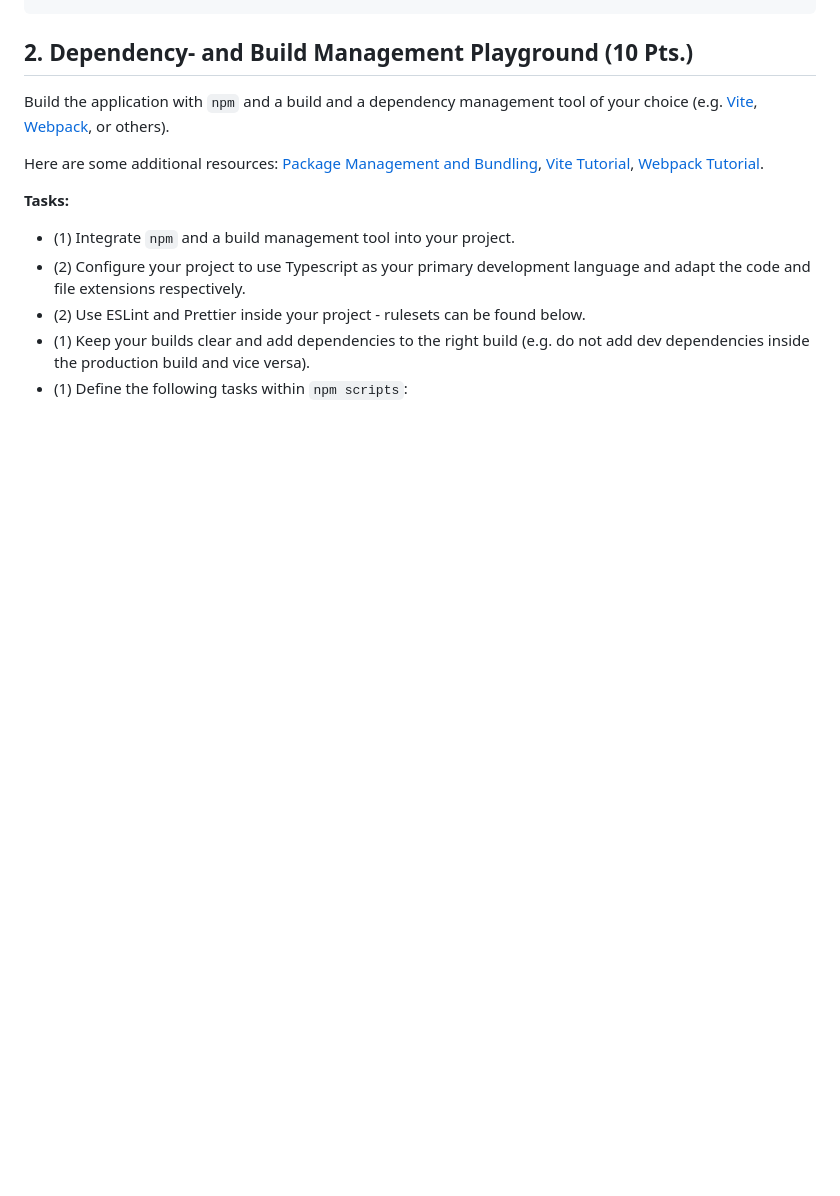
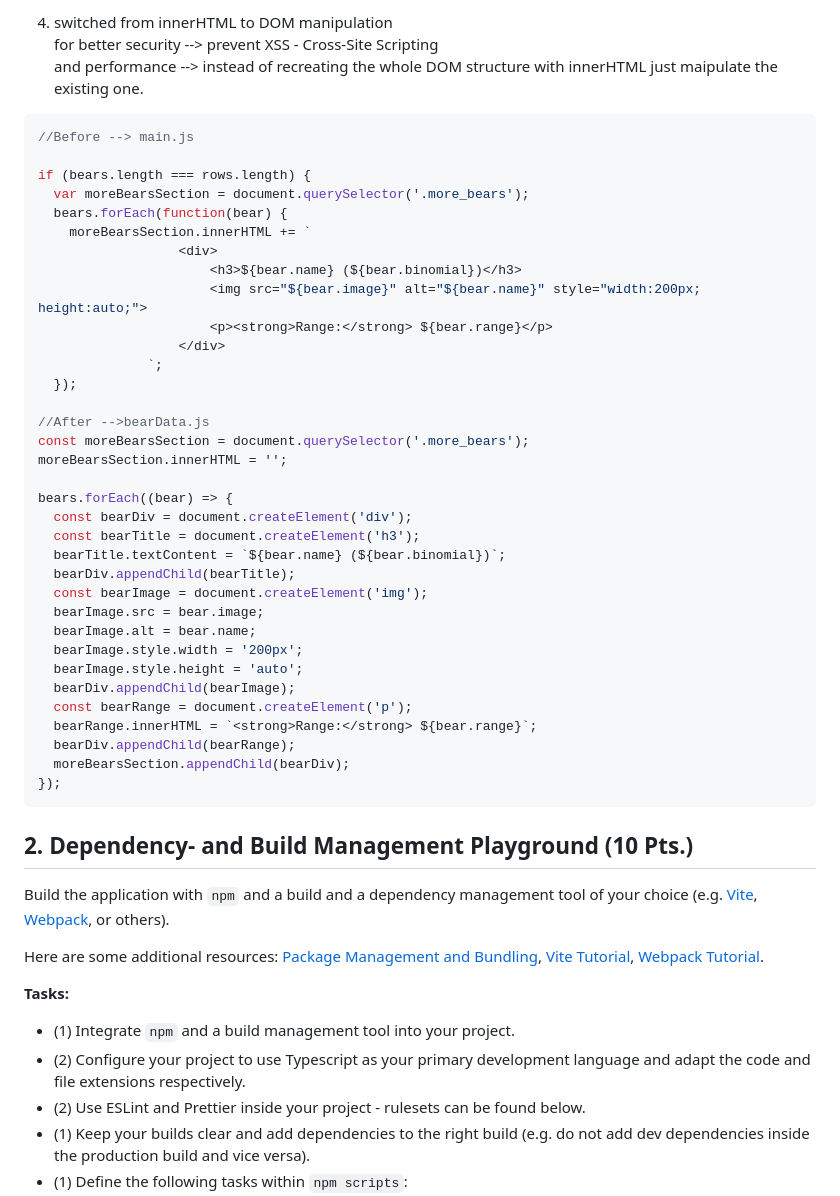
Before and after one commit to Lukasjai/WebEngineering_BaseTemplate_Jaiczay, a Markdown page: README.md, the part around one of its changes. Rendered like a GitHub page; blank space fills up the shorter version.

`````diff
--- a/README.md
+++ b/README.md
@@ -63,3 +135,44 @@ console.log('Make use of markdown codesnippets to show and explain good/bad prac
+4) switched from innerHTML to DOM manipulation <br>
+for better security --> prevent XSS - Cross-Site Scripting <br>
+and performance --> instead of recreating the whole DOM structure with innerHTML just maipulate the existing one.
+
+````JS
+//Before --> main.js
+
+if (bears.length === rows.length) {
+  var moreBearsSection = document.querySelector('.more_bears');
+  bears.forEach(function(bear) {
+    moreBearsSection.innerHTML += `
+                  <div>
+                      <h3>${bear.name} (${bear.binomial})</h3>
+                      <img src="${bear.image}" alt="${bear.name}" style="width:200px; height:auto;">
+                      <p><strong>Range:</strong> ${bear.range}</p>
+                  </div>
+              `;
+  });
+
+//After -->bearData.js
+const moreBearsSection = document.querySelector('.more_bears');
+moreBearsSection.innerHTML = '';
+
+bears.forEach((bear) => {
+  const bearDiv = document.createElement('div');
+  const bearTitle = document.createElement('h3');
+  bearTitle.textContent = `${bear.name} (${bear.binomial})`;
+  bearDiv.appendChild(bearTitle);
+  const bearImage = document.createElement('img');
+  bearImage.src = bear.image;
+  bearImage.alt = bear.name;
+  bearImage.style.width = '200px';
+  bearImage.style.height = 'auto';
+  bearDiv.appendChild(bearImage);
+  const bearRange = document.createElement('p');
+  bearRange.innerHTML = `<strong>Range:</strong> ${bear.range}`;
+  bearDiv.appendChild(bearRange);
+  moreBearsSection.appendChild(bearDiv);
+});
+````
+
 
 
 ## 2. Dependency- and Build Management Playground (10 Pts.)
`````
Also changed, not shown: other parts of README.md (+75 -3 lines).
